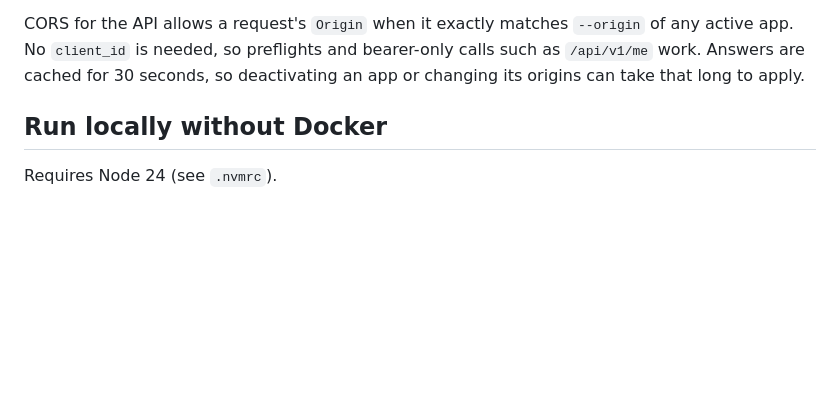
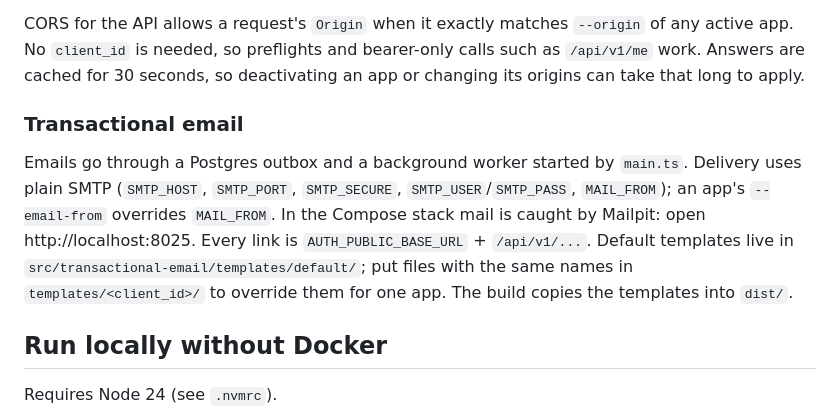
Before and after one commit to hypot-app/hypot-auth-api, a Markdown page: README.md, the part around the change. Rendered like a GitHub page; blank space fills up the shorter version.

Commit message:
docs(email): document outbox worker, templates and email setup (ADR 30)

```diff
--- a/README.md
+++ b/README.md
@@ -59,6 +59,15 @@ CORS for the API allows a request's `Origin` when it exactly matches `--origin`
 `client_id` is needed, so preflights and bearer-only calls such as `/api/v1/me` work. Answers are cached
 for 30 seconds, so deactivating an app or changing its origins can take that long to apply.
 
+### Transactional email
+
+Emails go through a Postgres outbox and a background worker started by `main.ts`. Delivery uses plain SMTP
+(`SMTP_HOST`, `SMTP_PORT`, `SMTP_SECURE`, `SMTP_USER`/`SMTP_PASS`, `MAIL_FROM`); an app's `--email-from` overrides
+`MAIL_FROM`. In the Compose stack mail is caught by Mailpit: open http://localhost:8025. Every link is
+`AUTH_PUBLIC_BASE_URL` + `/api/v1/...`. Default templates live in `src/transactional-email/templates/default/`;
+put files with the same names in `templates/<client_id>/` to override them for one app. The build copies the
+templates into `dist/`.
+
 ## Run locally without Docker
 
 Requires Node 24 (see `.nvmrc`).
```
Also changed, not shown: 2 other files.
